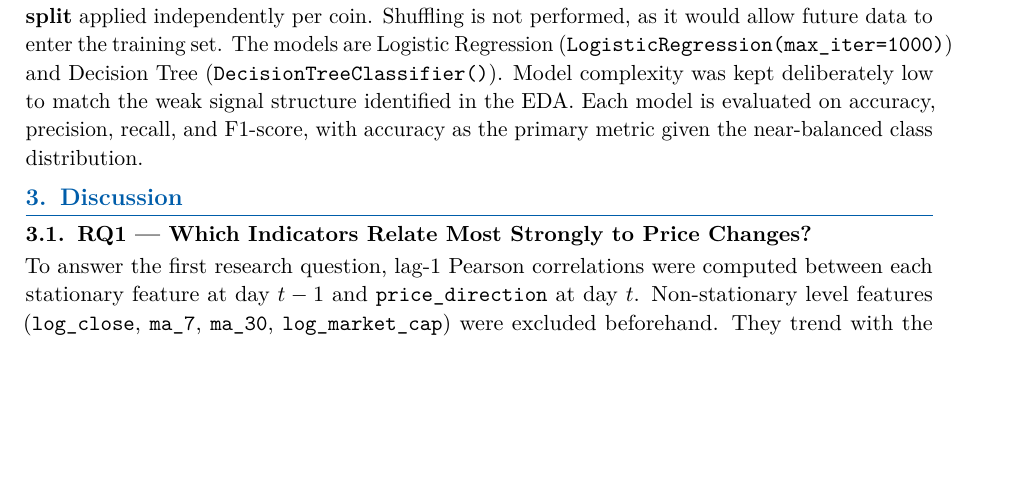
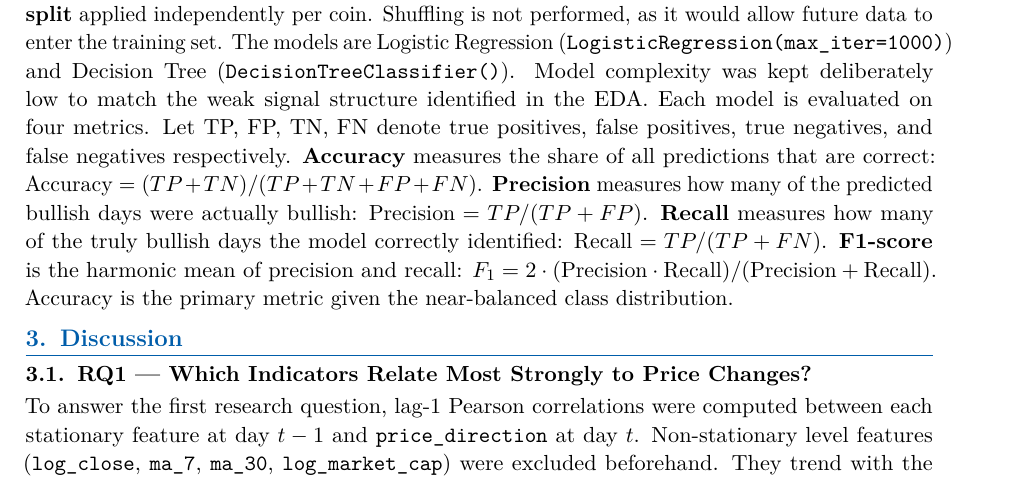
Before and after one commit to raphaelspgll/CIP_FS2026_103, a LaTeX document (latex/main.tex, which reads latex/chapters/02_methods.tex): part of page 3 of 6, cut so that both start at the same text, the shorter picture padded with empty space. Compiled offline with pdfLaTeX.

Commit message:
Add: Add formula to metrics Acc., Prec., Rec. and F1, to documentation.

```diff
--- a/latex/chapters/02_methods.tex
+++ b/latex/chapters/02_methods.tex
@@ -59,5 +59,14 @@ Shuffling is not performed, as it would allow future data to enter the training
 The models are Logistic Regression (\texttt{LogisticRegression(max\_iter=1000)}) and Decision Tree
 (\texttt{DecisionTreeClassifier()}).
 Model complexity was kept deliberately low to match the weak signal structure identified in the EDA.
-Each model is evaluated on accuracy, precision, recall, and F1-score, with accuracy as the primary
-metric given the near-balanced class distribution.
+Each model is evaluated on four metrics. Let TP, FP, TN, FN denote true positives, false positives,
+true negatives, and false negatives respectively.
+\textbf{Accuracy} measures the share of all predictions that are correct:
+$\text{Accuracy} = (TP + TN) / (TP + TN + FP + FN)$.
+\textbf{Precision} measures how many of the predicted bullish days were actually bullish:
+$\text{Precision} = TP / (TP + FP)$.
+\textbf{Recall} measures how many of the truly bullish days the model correctly identified:
+$\text{Recall} = TP / (TP + FN)$.
+\textbf{F1-score} is the harmonic mean of precision and recall:
+$F_1 = 2 \cdot (\text{Precision} \cdot \text{Recall}) / (\text{Precision} + \text{Recall})$.
+Accuracy is the primary metric given the near-balanced class distribution.
```
Also changed, not shown: latex/main.pdf.
